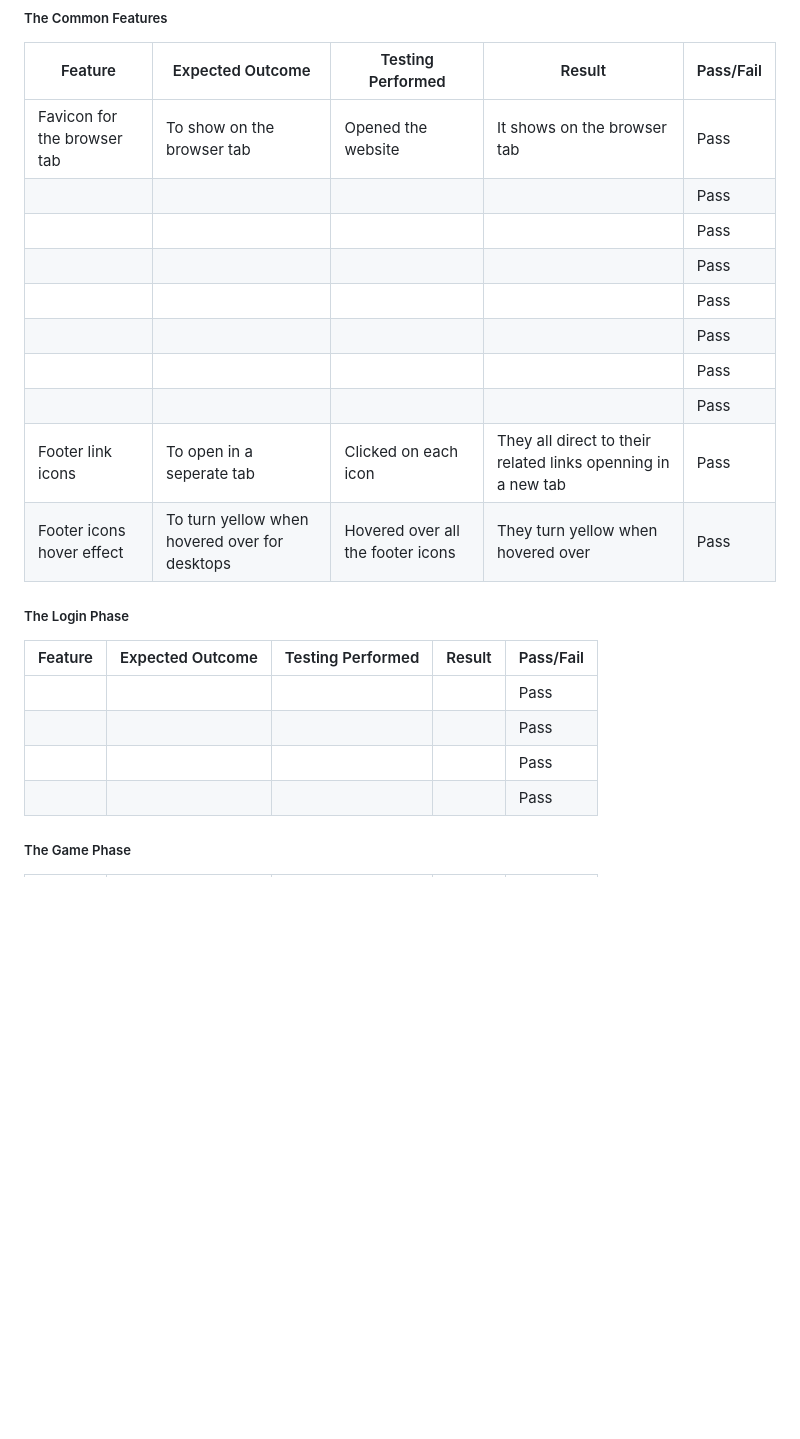
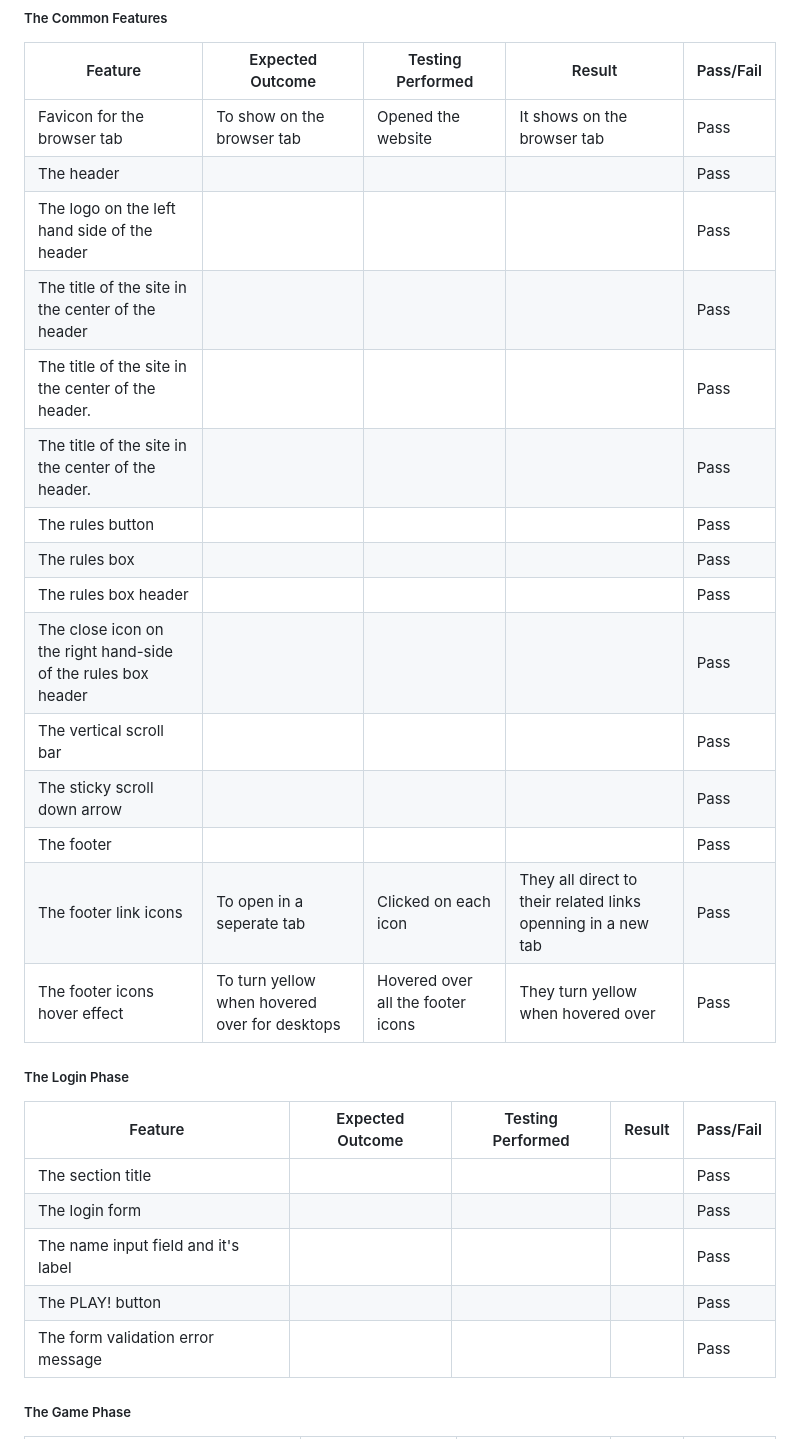
Before and after one commit to Fariba-Kamani/rockScissorsPaperLizardSpock, a Markdown page: TESTING.md, the part around the change printed below. GitHub-like rendering; blank space fills up the shorter version.

Commit message:
Add the result of the testings to TESTING.md file

```diff
--- a/TESTING.md
+++ b/TESTING.md
@@ -78,24 +106,30 @@ I used Lighthouse within Chrome DevTools to test the performance, accessibility,
 | Feature | Expected Outcome | Testing Performed | Result | Pass/Fail |
 | --- | --- | --- | --- | --- |
 | Favicon for the browser tab | To show on the browser tab | Opened the website | It shows on the browser tab | Pass |
-|  |  |  |  | Pass |
-|  |  |  |  | Pass |
-|  |  |  |  | Pass |
-|  |  |  |  | Pass |
-|  |  |  |  | Pass |
-|  |  |  |  | Pass |
-|  |  |  |  | Pass |
-| Footer link icons | To open in a seperate tab | Clicked on each icon | They all direct to their related links openning in a new tab | Pass |
-| Footer icons hover effect | To turn yellow when hovered over for desktops | Hovered over all the footer icons | They turn yellow when hovered over | Pass |
+| The header |  |  |  | Pass |
+| The logo on the left hand side of the header |  |  |  | Pass |
+| The title of the site in the center of the header |  |  |  | Pass |
+| The title of the site in the center of the header. |  |  |  | Pass |
+| The title of the site in the center of the header. |  |  |  | Pass |
+| The rules button |  |  |  | Pass |
+| The rules box |  |  |  | Pass |
+| The rules box header |  |  |  | Pass |
+| The close icon on the right hand-side of the rules box header |  |  |  | Pass |
+| The vertical scroll bar |  |  |  | Pass |
+| The sticky scroll down arrow |  |  |  | Pass |
+| The footer |  |  |  | Pass |
+| The footer link icons | To open in a seperate tab | Clicked on each icon | They all direct to their related links openning in a new tab | Pass |
+| The footer icons hover effect | To turn yellow when hovered over for desktops | Hovered over all the footer icons | They turn yellow when hovered over | Pass |
 
 ##### The Login Phase
 
  | Feature | Expected Outcome | Testing Performed | Result | Pass/Fail |
 | --- | --- | --- | --- | --- |
-|  |  |  |  | Pass |
-|  |  |  |  | Pass |
-|  |  |  |  | Pass |
-|  |  |  |  | Pass |
+| The section title |  |  |  | Pass |
+| The login form |  |  |  | Pass |
+| The name input field and it's label |  |  |  | Pass |
+| The PLAY! button |  |  |  | Pass |
+| The form validation error message |  |  |  | Pass |
 
 ##### The Game Phase
 
```
Also changed, not shown: other parts of TESTING.md (+40 -6 lines), assets/images/accessibility-evaluation-404-error-page.png (added), assets/images/accessibility-evaluation-home-page.png (added).
